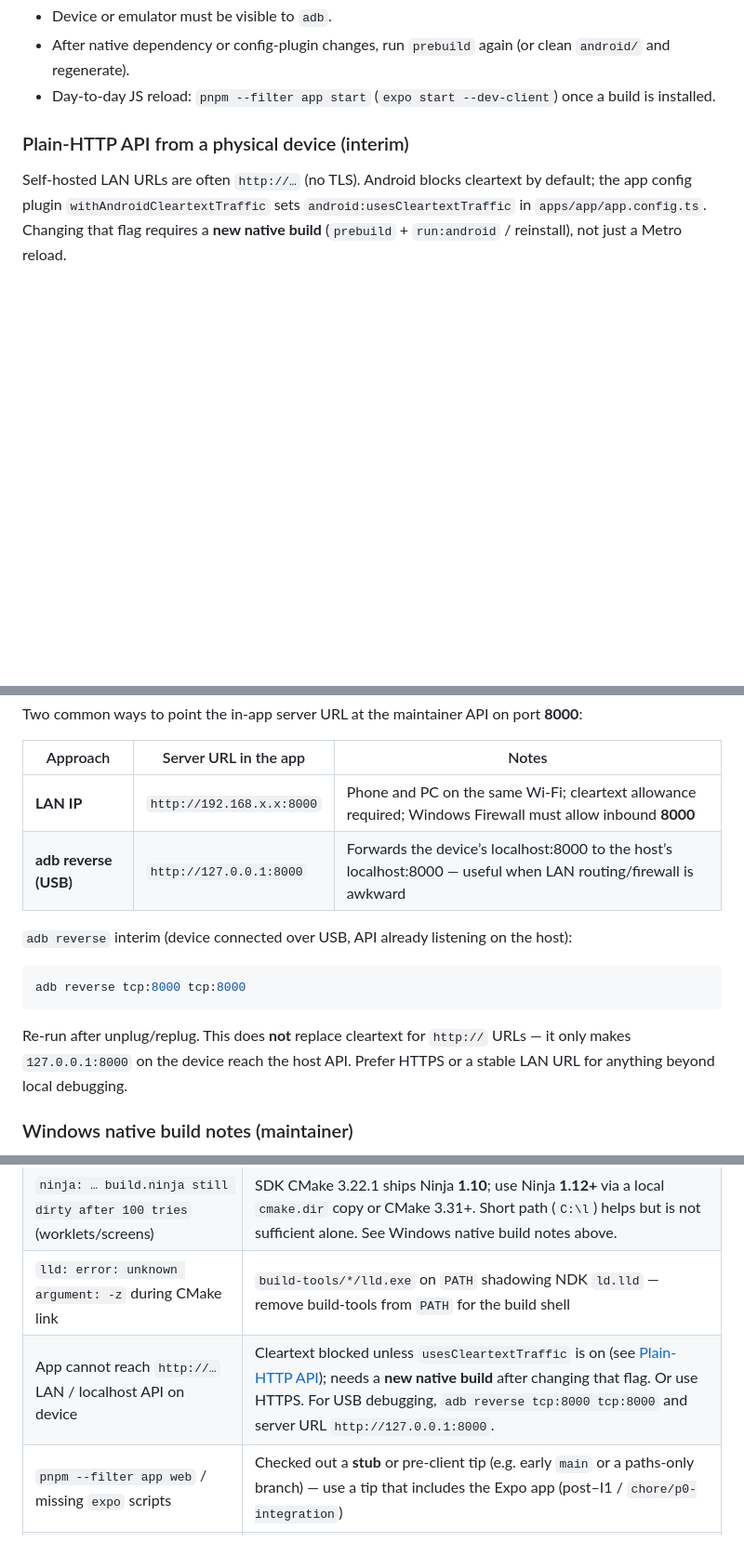
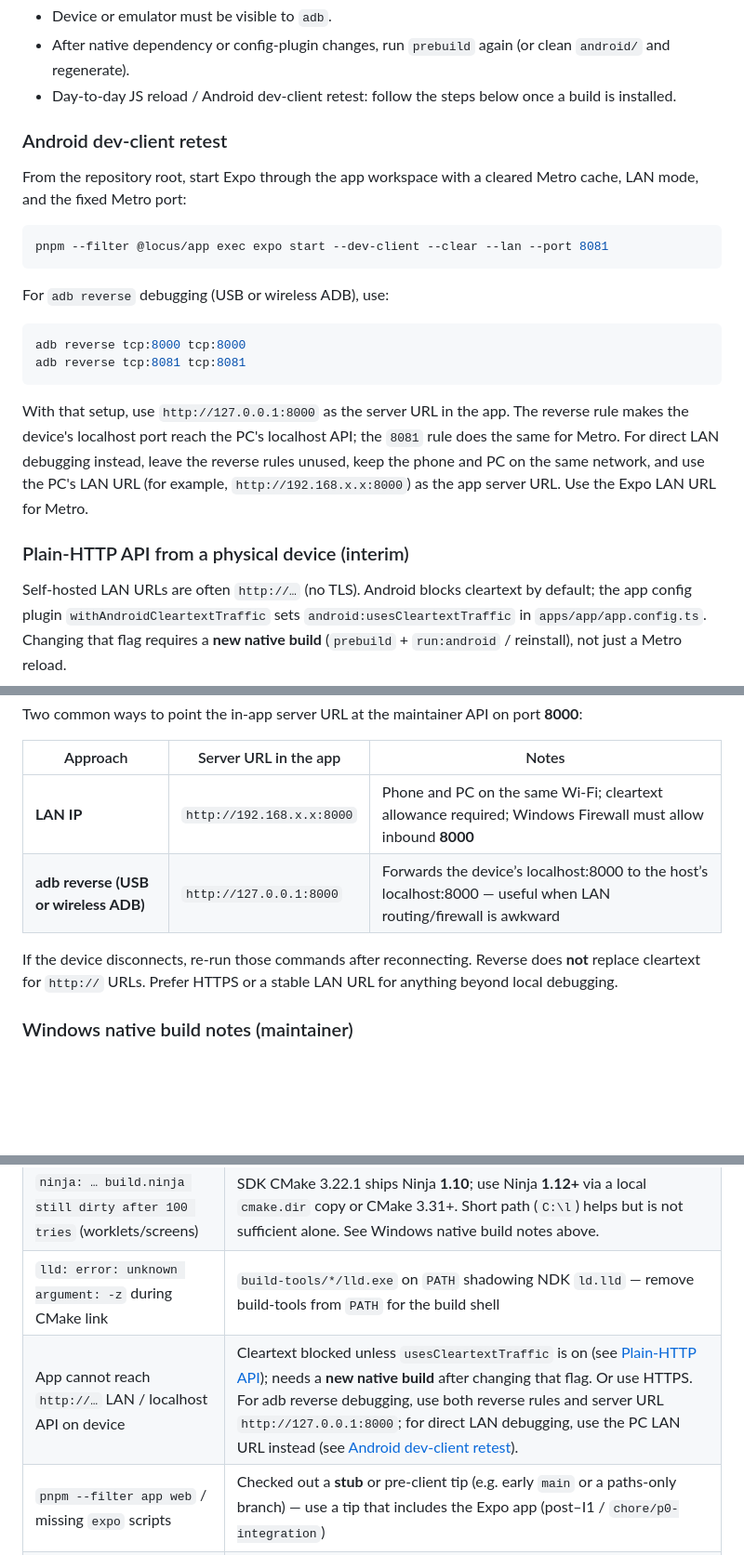
Before and after one commit to filcuk/locus, a Markdown page: DEVELOPMENT.md, 3 parts joined by grey strips. Shown at 93% size. Drawn GitHub-style; blank space fills up the shorter version.

Commit message:
Document Android dev-client retest path
Co-authored-by: Cursor <cursoragent@cursor.com>

````diff
--- a/DEVELOPMENT.md
+++ b/DEVELOPMENT.md
@@ -148,7 +148,24 @@ pnpm --filter app exec expo run:android
 
 - Device or emulator must be visible to `adb`.
 - After native dependency or config-plugin changes, run `prebuild` again (or clean `android/` and regenerate).
-- Day-to-day JS reload: `pnpm --filter app start` (`expo start --dev-client`) once a build is installed.
+- Day-to-day JS reload / Android dev-client retest: follow the steps below once a build is installed.
+
+### Android dev-client retest
+
+From the repository root, start Expo through the app workspace with a cleared Metro cache, LAN mode, and the fixed Metro port:
+
+```powershell
+pnpm --filter @locus/app exec expo start --dev-client --clear --lan --port 8081
+```
+
+For `adb reverse` debugging (USB or wireless ADB), use:
+
+```powershell
+adb reverse tcp:8000 tcp:8000
+adb reverse tcp:8081 tcp:8081
+```
+
+With that setup, use `http://127.0.0.1:8000` as the server URL in the app. The reverse rule makes the device's localhost port reach the PC's localhost API; the `8081` rule does the same for Metro. For direct LAN debugging instead, leave the reverse rules unused, keep the phone and PC on the same network, and use the PC's LAN URL (for example, `http://192.168.x.x:8000`) as the app server URL. Use the Expo LAN URL for Metro.
 
 ### Plain-HTTP API from a physical device (interim)
 
@@ -159,15 +176,9 @@ Two common ways to point the in-app server URL at the maintainer API on port **8
 | Approach | Server URL in the app | Notes |
 |----------|----------------------|--------|
 | **LAN IP** | `http://192.168.x.x:8000` | Phone and PC on the same Wi‑Fi; cleartext allowance required; Windows Firewall must allow inbound **8000** |
-| **adb reverse (USB)** | `http://127.0.0.1:8000` | Forwards the device’s localhost:8000 to the host’s localhost:8000 — useful when LAN routing/firewall is awkward |
+| **adb reverse (USB or wireless ADB)** | `http://127.0.0.1:8000` | Forwards the device’s localhost:8000 to the host’s localhost:8000 — useful when LAN routing/firewall is awkward |
 
-`adb reverse` interim (device connected over USB, API already listening on the host):
-
-```powershell
-adb reverse tcp:8000 tcp:8000
-```
-
-Re-run after unplug/replug. This does **not** replace cleartext for `http://` URLs — it only makes `127.0.0.1:8000` on the device reach the host API. Prefer HTTPS or a stable LAN URL for anything beyond local debugging.
+If the device disconnects, re-run those commands after reconnecting. Reverse does **not** replace cleartext for `http://` URLs. Prefer HTTPS or a stable LAN URL for anything beyond local debugging.
 
 ### Windows native build notes (maintainer)
 
@@ -220,7 +231,7 @@ Repo-wide gates (typecheck, lint, tests, licences): see AGENTS §6.
 | Gradle / `expo run:android` cannot find the SDK | `ANDROID_HOME` or `ANDROID_SDK_ROOT` unset, mismatched, or pointing at Android Studio’s install root instead of the **SDK** directory |
 | `ninja: … build.ninja still dirty after 100 tries` (worklets/screens) | SDK CMake 3.22.1 ships Ninja **1.10**; use Ninja **1.12+** via a local `cmake.dir` copy or CMake 3.31+. Short path (`C:\l`) helps but is not sufficient alone. See Windows native build notes above. |
 | `lld: error: unknown argument: -z` during CMake link | `build-tools/*/lld.exe` on `PATH` shadowing NDK `ld.lld` — remove build-tools from `PATH` for the build shell |
-| App cannot reach `http://…` LAN / localhost API on device | Cleartext blocked unless `usesCleartextTraffic` is on (see [Plain-HTTP API](#plain-http-api-from-a-physical-device-interim)); needs a **new native build** after changing that flag. Or use HTTPS. For USB debugging, `adb reverse tcp:8000 tcp:8000` and server URL `http://127.0.0.1:8000`. |
+| App cannot reach `http://…` LAN / localhost API on device | Cleartext blocked unless `usesCleartextTraffic` is on (see [Plain-HTTP API](#plain-http-api-from-a-physical-device-interim)); needs a **new native build** after changing that flag. Or use HTTPS. For adb reverse debugging, use both reverse rules and server URL `http://127.0.0.1:8000`; for direct LAN debugging, use the PC LAN URL instead (see [Android dev-client retest](#android-dev-client-retest)). |
 | `pnpm --filter app web` / missing `expo` scripts | Checked out a **stub** or pre-client tip (e.g. early `main` or a paths-only branch) — use a tip that includes the Expo app (post–I1 / `chore/p0-integration`) |
 | Metro / adb “does nothing” on Windows | Firewall denied the listen/connect prompt; approve for private networks |
 | “Works in Expo Go” | Irrelevant here — native modules will not load; use a dev build |
````
